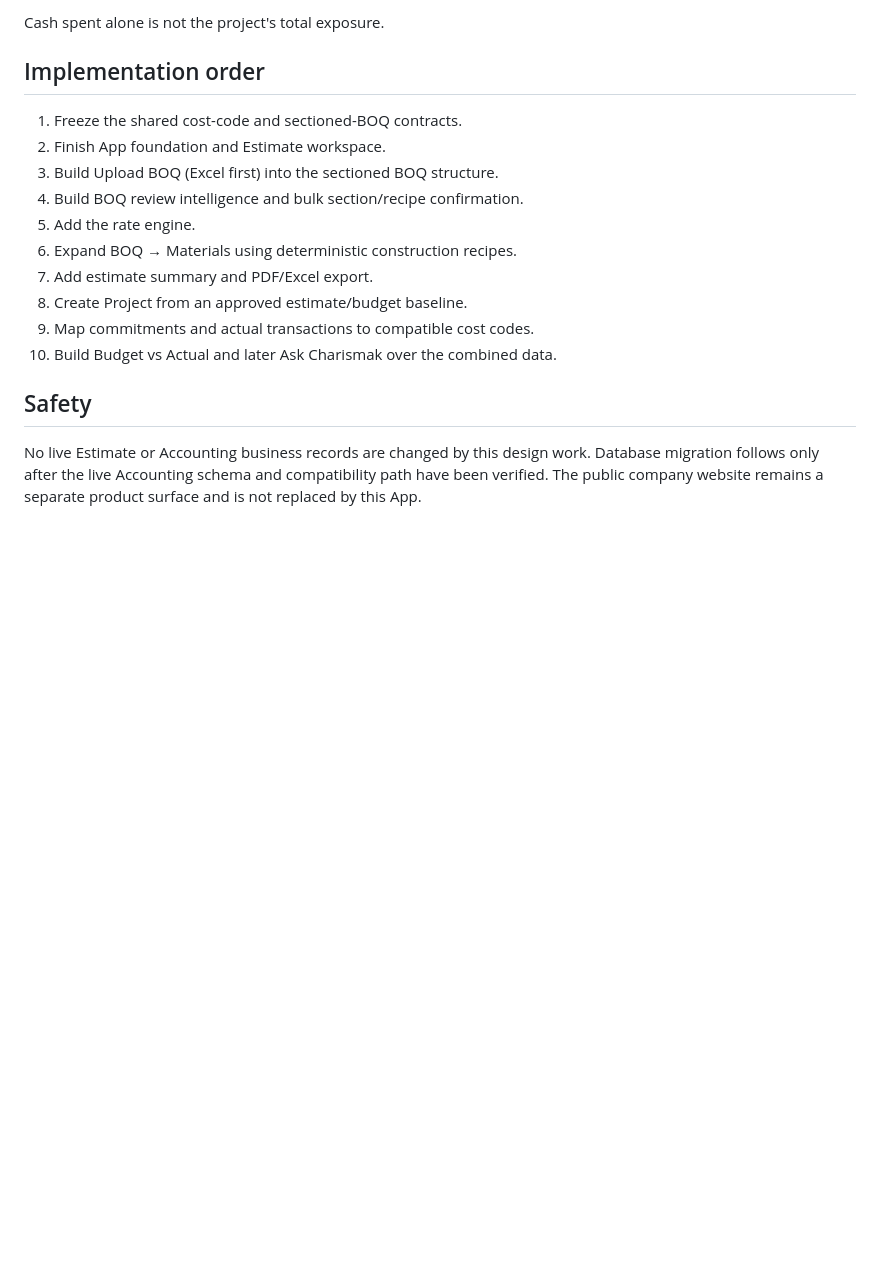
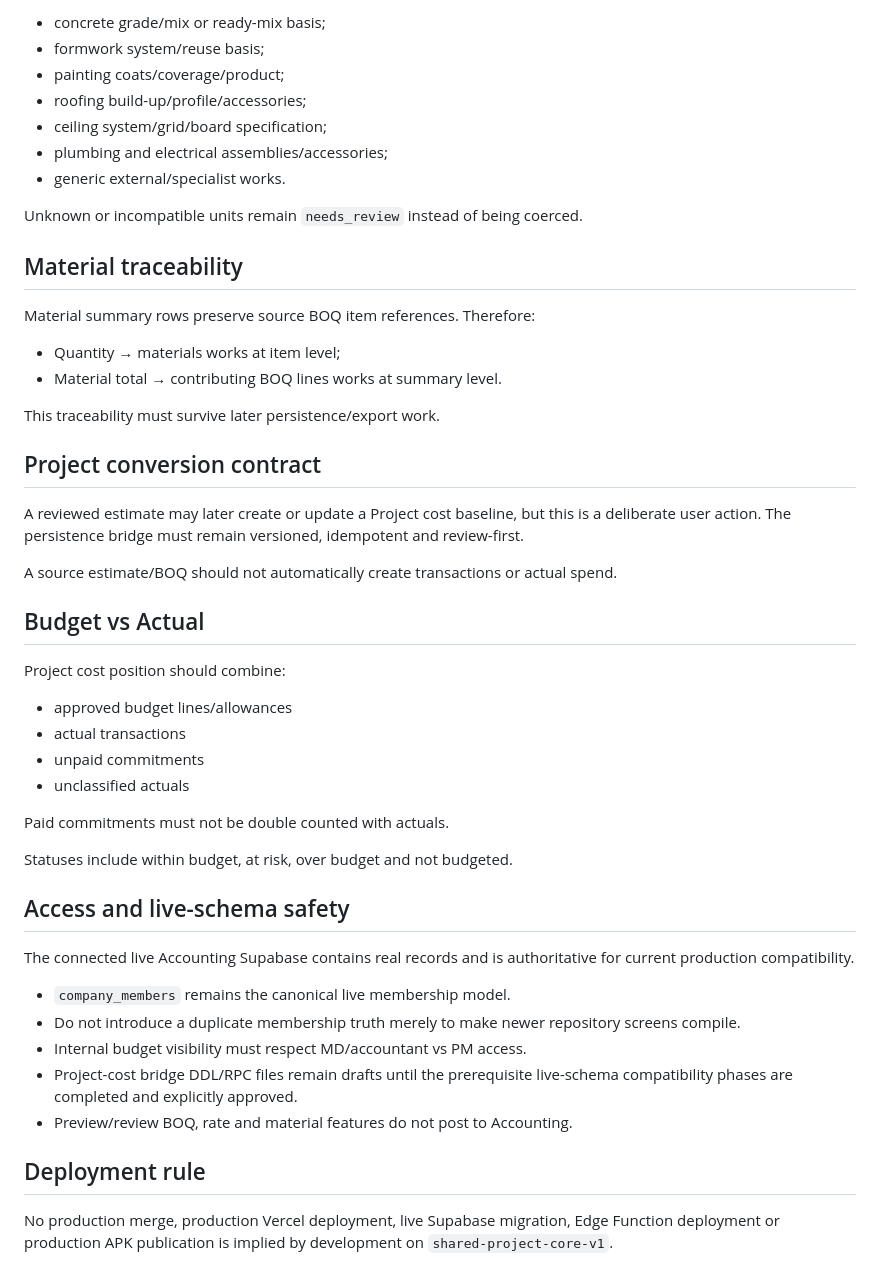
Before and after one commit to CharismakProject/charismak-accounting, a Markdown page: docs/shared-project-core-v1.md, the part around one of its changes. Rendered like a GitHub page; blank space fills up the shorter version.

```diff
--- a/docs/shared-project-core-v1.md
+++ b/docs/shared-project-core-v1.md
@@ -161,19 +144,52 @@ For every cost code, reporting must be able to show:
 
-Cash spent alone is not the project's total exposure.
+- concrete grade/mix or ready-mix basis;
+- formwork system/reuse basis;
+- painting coats/coverage/product;
+- roofing build-up/profile/accessories;
+- ceiling system/grid/board specification;
+- plumbing and electrical assemblies/accessories;
+- generic external/specialist works.
 
-## Implementation order
+Unknown or incompatible units remain `needs_review` instead of being coerced.
 
-1. Freeze the shared cost-code and sectioned-BOQ contracts.
-2. Finish App foundation and Estimate workspace.
-3. Build Upload BOQ (Excel first) into the sectioned BOQ structure.
-4. Build BOQ review intelligence and bulk section/recipe confirmation.
-5. Add the rate engine.
-6. Expand BOQ → Materials using deterministic construction recipes.
-7. Add estimate summary and PDF/Excel export.
-8. Create Project from an approved estimate/budget baseline.
-9. Map commitments and actual transactions to compatible cost codes.
-10. Build Budget vs Actual and later Ask Charismak over the combined data.
+## Material traceability
 
-## Safety
+Material summary rows preserve source BOQ item references. Therefore:
 
-No live Estimate or Accounting business records are changed by this design work. Database migration follows only after the live Accounting schema and compatibility path have been verified. The public company website remains a separate product surface and is not replaced by this App.
+- Quantity → materials works at item level;
+- Material total → contributing BOQ lines works at summary level.
+
+This traceability must survive later persistence/export work.
+
+## Project conversion contract
+
+A reviewed estimate may later create or update a Project cost baseline, but this is a deliberate user action. The persistence bridge must remain versioned, idempotent and review-first.
+
+A source estimate/BOQ should not automatically create transactions or actual spend.
+
+## Budget vs Actual
+
+Project cost position should combine:
+
+- approved budget lines/allowances
+- actual transactions
+- unpaid commitments
+- unclassified actuals
+
+Paid commitments must not be double counted with actuals.
+
+Statuses include within budget, at risk, over budget and not budgeted.
+
+## Access and live-schema safety
+
+The connected live Accounting Supabase contains real records and is authoritative for current production compatibility.
+
+- `company_members` remains the canonical live membership model.
+- Do not introduce a duplicate membership truth merely to make newer repository screens compile.
+- Internal budget visibility must respect MD/accountant vs PM access.
+- Project-cost bridge DDL/RPC files remain drafts until the prerequisite live-schema compatibility phases are completed and explicitly approved.
+- Preview/review BOQ, rate and material features do not post to Accounting.
+
+## Deployment rule
+
+No production merge, production Vercel deployment, live Supabase migration, Edge Function deployment or production APK publication is implied by development on `shared-project-core-v1`.
```
Also changed, not shown: other parts of docs/shared-project-core-v1.md (+99 -116 lines).
